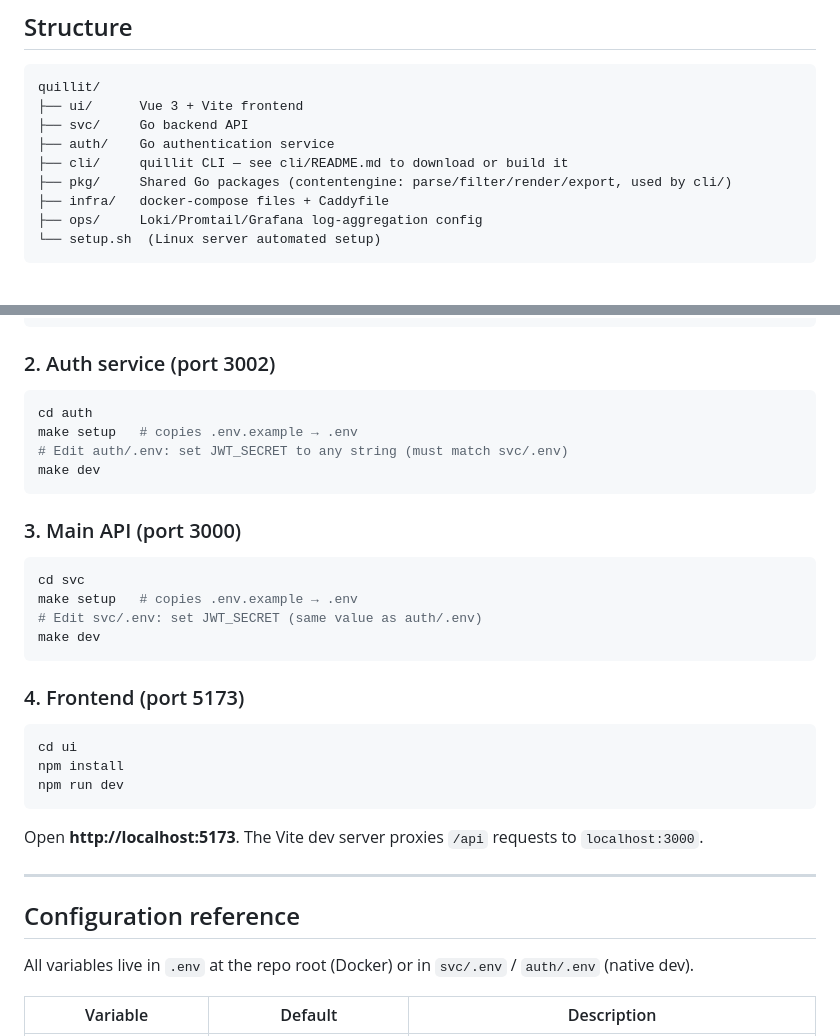
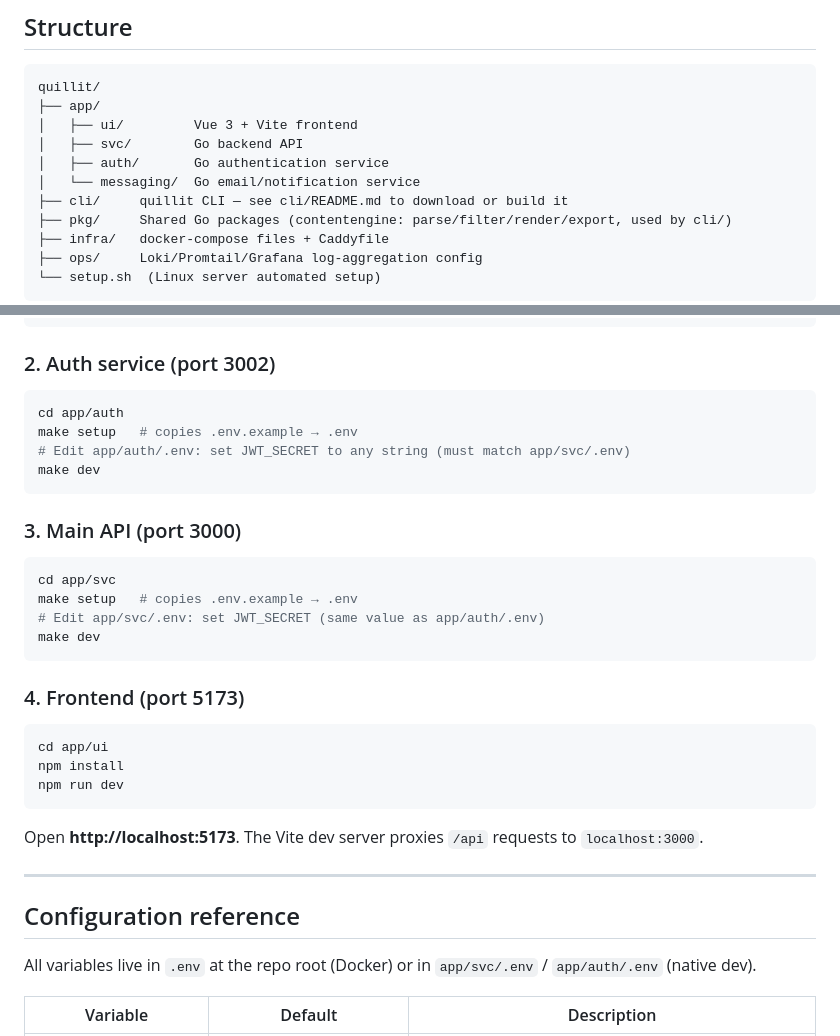
Before and after one commit to wijzijrd/quillit, a Markdown page: README.md, 2 parts joined by grey strips. Rendered like a GitHub page; blank space fills up the shorter version.

Commit message:
docs: update service paths for app/ move

````diff
--- a/README.md
+++ b/README.md
@@ -6,9 +6,11 @@ A self-hosted worldbuilding and campaign wiki for tabletop RPGs.
 
 ```
 quillit/
-├── ui/      Vue 3 + Vite frontend
-├── svc/     Go backend API
-├── auth/    Go authentication service
+├── app/
+│   ├── ui/         Vue 3 + Vite frontend
+│   ├── svc/        Go backend API
+│   ├── auth/       Go authentication service
+│   └── messaging/  Go email/notification service
 ├── cli/     quillit CLI — see cli/README.md to download or build it
 ├── pkg/     Shared Go packages (contentengine: parse/filter/render/export, used by cli/)
 ├── infra/   docker-compose files + Caddyfile
@@ -223,25 +225,25 @@ docker compose -f infra/docker-compose.yml --project-directory . up minio -d
 ### 2. Auth service (port 3002)
 
 ```sh
-cd auth
+cd app/auth
 make setup   # copies .env.example → .env
-# Edit auth/.env: set JWT_SECRET to any string (must match svc/.env)
+# Edit app/auth/.env: set JWT_SECRET to any string (must match app/svc/.env)
 make dev
 ```
 
 ### 3. Main API (port 3000)
 
 ```sh
-cd svc
+cd app/svc
 make setup   # copies .env.example → .env
-# Edit svc/.env: set JWT_SECRET (same value as auth/.env)
+# Edit app/svc/.env: set JWT_SECRET (same value as app/auth/.env)
 make dev
 ```
 
 ### 4. Frontend (port 5173)
 
 ```sh
-cd ui
+cd app/ui
 npm install
 npm run dev
 ```
@@ -252,7 +254,7 @@ Open **http://localhost:5173**. The Vite dev server proxies `/api` requests to `
 
 ## Configuration reference
 
-All variables live in `.env` at the repo root (Docker) or in `svc/.env` / `auth/.env` (native dev).
+All variables live in `.env` at the repo root (Docker) or in `app/svc/.env` / `app/auth/.env` (native dev).
 
 | Variable | Default | Description |
 |----------|---------|-------------|
````
Also changed, not shown: docs/SERVER_SETUP.md (+5 -5 lines).
